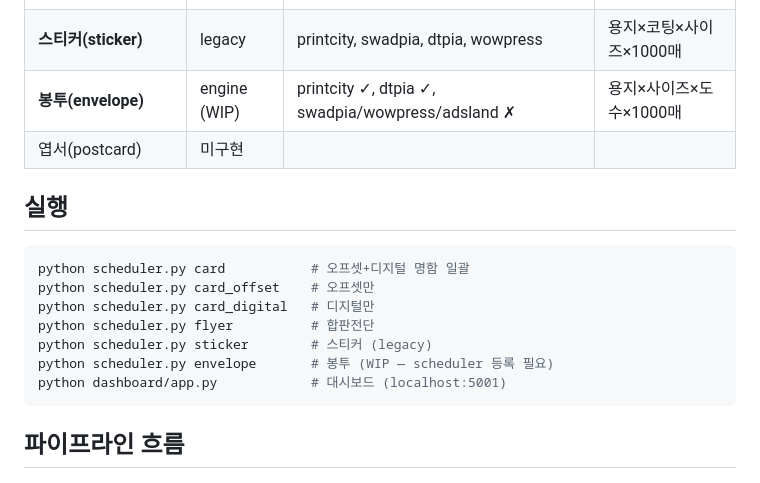
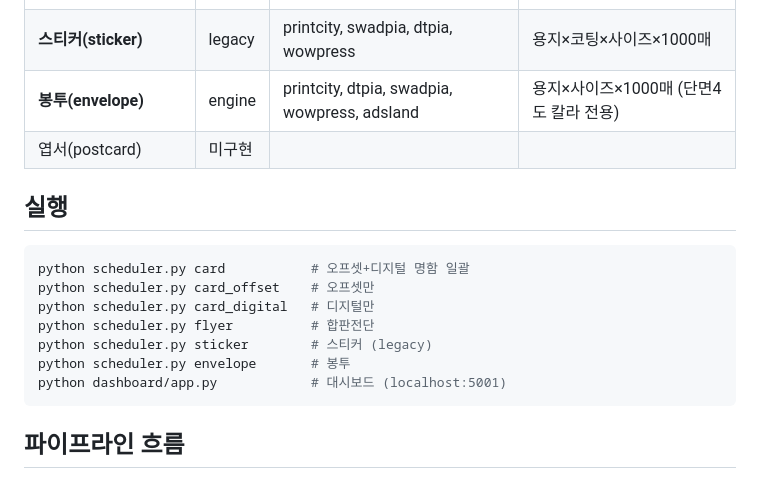
Before and after one commit to zeroid303/price-monitor, a Markdown page: .claude/skill.md, the part around the change. Drawn GitHub-style.

Commit message:
skill.md 봉투 카테고리 완료 상태로 갱신
봉투 어댑터 5사이트 (printcity/dtpia/swadpia/wowpress/adsland) 완성 +
단면4도(칼라) 전용 정책 적용 + schema paper aliases 보강 완료.
WIP 표기 제거.

Co-Authored-By: Claude Opus 4.7 (1M context) <noreply@anthropic.com>

````diff
--- a/.claude/skill.md
+++ b/.claude/skill.md
@@ -61,7 +61,7 @@ price-monitor/
 | **명함 디지털(card_digital)** | engine | 위 5사 | 용지×코팅×면×매수 |
 | **합판전단(flyer)** | engine | 위 5사 | 용지×사이즈×매수×도수 |
 | **스티커(sticker)** | legacy | printcity, swadpia, dtpia, wowpress | 용지×코팅×사이즈×1000매 |
-| **봉투(envelope)** | engine (WIP) | printcity ✓, dtpia ✓, swadpia/wowpress/adsland ✗ | 용지×사이즈×도수×1000매 |
+| **봉투(envelope)** | engine | printcity, dtpia, swadpia, wowpress, adsland | 용지×사이즈×1000매 (단면4도 칼라 전용) |
 | 엽서(postcard) | 미구현 | | |
 
 ## 실행
@@ -72,7 +72,7 @@ python scheduler.py card_offset    # 오프셋만
 python scheduler.py card_digital   # 디지털만
 python scheduler.py flyer          # 합판전단
 python scheduler.py sticker        # 스티커 (legacy)
-python scheduler.py envelope       # 봉투 (WIP — scheduler 등록 필요)
+python scheduler.py envelope       # 봉투
 python dashboard/app.py            # 대시보드 (localhost:5001)
 ```
 
````
